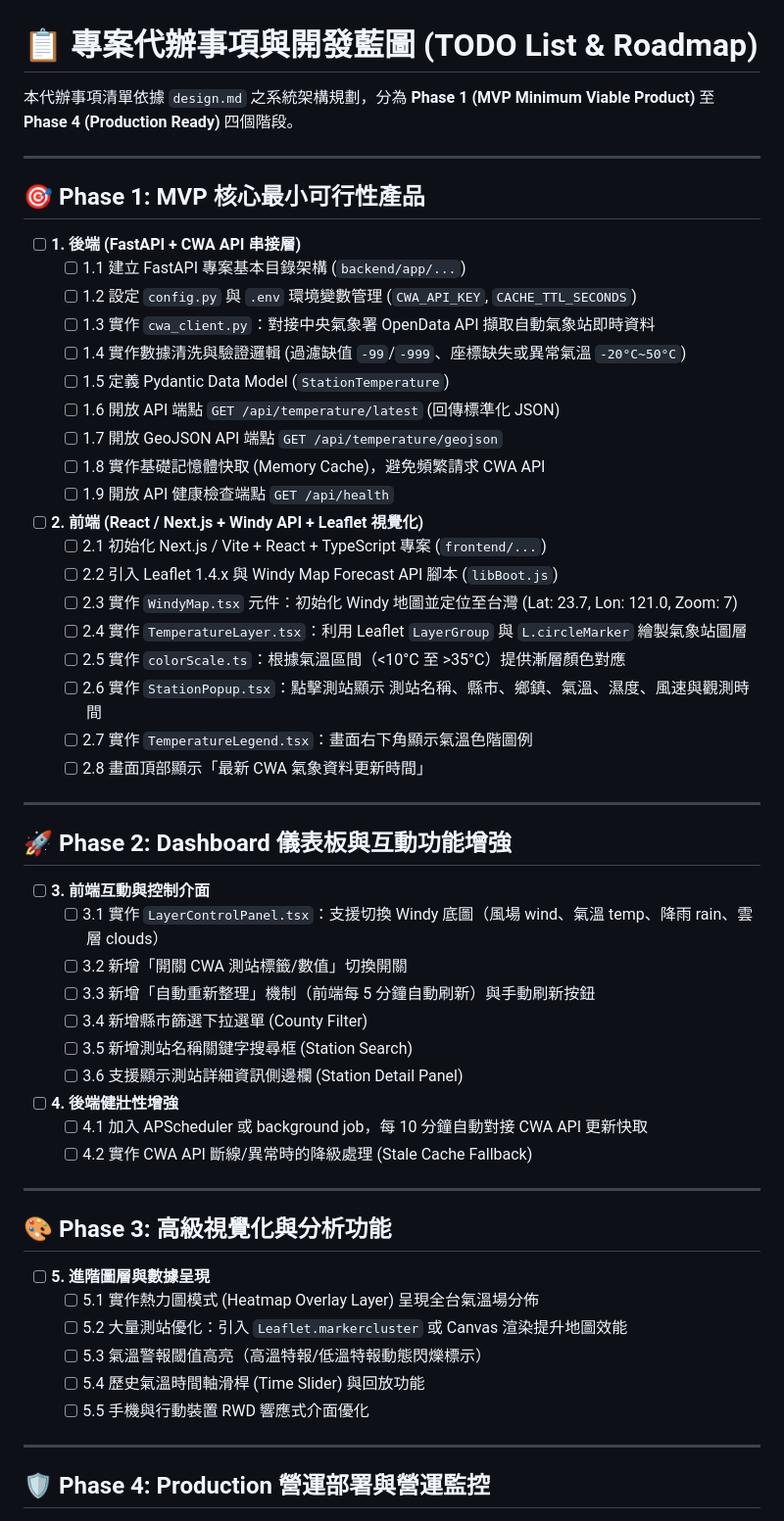
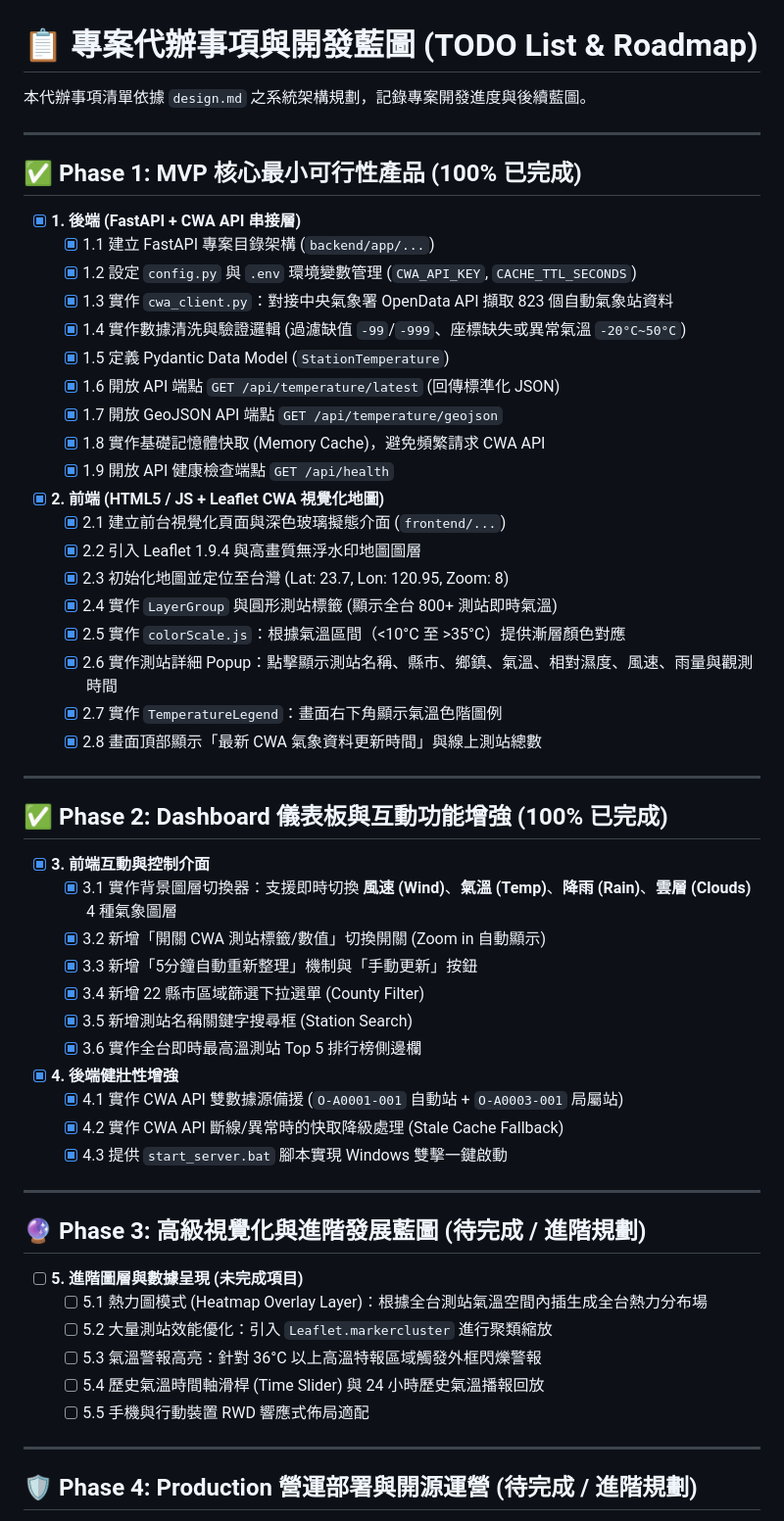
Before and after one commit to Wesley0628c/AloT_L3_CWA_HW1, a Markdown page: TODO.md, the part around the change printed below. Shown: that part at 98% size. Rendered like a GitHub page.

```diff
--- a/TODO.md
+++ b/TODO.md
@@ -1,60 +1,61 @@
 # 📋 專案代辦事項與開發藍圖 (TODO List & Roadmap)
 
-本代辦事項清單依據 `design.md` 之系統架構規劃，分為 **Phase 1 (MVP Minimum Viable Product)** 至 **Phase 4 (Production Ready)** 四個階段。
+本代辦事項清單依據 `design.md` 之系統架構規劃，記錄專案開發進度與後續藍圖。
 
 ---
 
-## 🎯 Phase 1: MVP 核心最小可行性產品
+## ✅ Phase 1: MVP 核心最小可行性產品 (100% 已完成)
 
-- [ ] **1. 後端 (FastAPI + CWA API 串接層)**
-  - [ ] 1.1 建立 FastAPI 專案基本目錄架構 (`backend/app/...`)
-  - [ ] 1.2 設定 `config.py` 與 `.env` 環境變數管理 (`CWA_API_KEY`, `CACHE_TTL_SECONDS`)
-  - [ ] 1.3 實作 `cwa_client.py`：對接中央氣象署 OpenData API 擷取自動氣象站即時資料
-  - [ ] 1.4 實作數據清洗與驗證邏輯 (過濾缺值 `-99`/`-999`、座標缺失或異常氣溫 `-20°C~50°C`)
-  - [ ] 1.5 定義 Pydantic Data Model (`StationTemperature`)
-  - [ ] 1.6 開放 API 端點 `GET /api/temperature/latest` (回傳標準化 JSON)
-  - [ ] 1.7 開放 GeoJSON API 端點 `GET /api/temperature/geojson`
-  - [ ] 1.8 實作基礎記憶體快取 (Memory Cache)，避免頻繁請求 CWA API
-  - [ ] 1.9 開放 API 健康檢查端點 `GET /api/health`
+- [x] **1. 後端 (FastAPI + CWA API 串接層)**
+  - [x] 1.1 建立 FastAPI 專案目錄架構 (`backend/app/...`)
+  - [x] 1.2 設定 `config.py` 與 `.env` 環境變數管理 (`CWA_API_KEY`, `CACHE_TTL_SECONDS`)
+  - [x] 1.3 實作 `cwa_client.py`：對接中央氣象署 OpenData API 擷取 823 個自動氣象站資料
+  - [x] 1.4 實作數據清洗與驗證邏輯 (過濾缺值 `-99`/`-999`、座標缺失或異常氣溫 `-20°C~50°C`)
+  - [x] 1.5 定義 Pydantic Data Model (`StationTemperature`)
+  - [x] 1.6 開放 API 端點 `GET /api/temperature/latest` (回傳標準化 JSON)
+  - [x] 1.7 開放 GeoJSON API 端點 `GET /api/temperature/geojson`
+  - [x] 1.8 實作基礎記憶體快取 (Memory Cache)，避免頻繁請求 CWA API
+  - [x] 1.9 開放 API 健康檢查端點 `GET /api/health`
 
-- [ ] **2. 前端 (React / Next.js + Windy API + Leaflet 視覺化)**
-  - [ ] 2.1 初始化 Next.js / Vite + React + TypeScript 專案 (`frontend/...`)
-  - [ ] 2.2 引入 Leaflet 1.4.x 與 Windy Map Forecast API 腳本 (`libBoot.js`)
-  - [ ] 2.3 實作 `WindyMap.tsx` 元件：初始化 Windy 地圖並定位至台灣 (Lat: 23.7, Lon: 121.0, Zoom: 7)
-  - [ ] 2.4 實作 `TemperatureLayer.tsx`：利用 Leaflet `LayerGroup` 與 `L.circleMarker` 繪製氣象站圖層
-  - [ ] 2.5 實作 `colorScale.ts`：根據氣溫區間（<10°C 至 >35°C）提供漸層顏色對應
-  - [ ] 2.6 實作 `StationPopup.tsx`：點擊測站顯示 測站名稱、縣市、鄉鎮、氣溫、濕度、風速與觀測時間
-  - [ ] 2.7 實作 `TemperatureLegend.tsx`：畫面右下角顯示氣溫色階圖例
-  - [ ] 2.8 畫面頂部顯示「最新 CWA 氣象資料更新時間」
+- [x] **2. 前端 (HTML5 / JS + Leaflet CWA 視覺化地圖)**
+  - [x] 2.1 建立前台視覺化頁面與深色玻璃擬態介面 (`frontend/...`)
+  - [x] 2.2 引入 Leaflet 1.9.4 與高畫質無浮水印地圖圖層
+  - [x] 2.3 初始化地圖並定位至台灣 (Lat: 23.7, Lon: 120.95, Zoom: 8)
+  - [x] 2.4 實作 `LayerGroup` 與圓形測站標籤 (顯示全台 800+ 測站即時氣溫)
+  - [x] 2.5 實作 `colorScale.js`：根據氣溫區間（<10°C 至 >35°C）提供漸層顏色對應
+  - [x] 2.6 實作測站詳細 Popup：點擊顯示測站名稱、縣市、鄉鎮、氣溫、相對濕度、風速、雨量與觀測時間
+  - [x] 2.7 實作 `TemperatureLegend`：畫面右下角顯示氣溫色階圖例
+  - [x] 2.8 畫面頂部顯示「最新 CWA 氣象資料更新時間」與線上測站總數
 
 ---
 
-## 🚀 Phase 2: Dashboard 儀表板與互動功能增強
+## ✅ Phase 2: Dashboard 儀表板與互動功能增強 (100% 已完成)
 
-- [ ] **3. 前端互動與控制介面**
-  - [ ] 3.1 實作 `LayerControlPanel.tsx`：支援切換 Windy 底圖（風場 wind、氣溫 temp、降雨 rain、雲層 clouds）
-  - [ ] 3.2 新增「開關 CWA 測站標籤/數值」切換開關
-  - [ ] 3.3 新增「自動重新整理」機制（前端每 5 分鐘自動刷新）與手動刷新按鈕
-  - [ ] 3.4 新增縣市篩選下拉選單 (County Filter)
-  - [ ] 3.5 新增測站名稱關鍵字搜尋框 (Station Search)
-  - [ ] 3.6 支援顯示測站詳細資訊側邊欄 (Station Detail Panel)
+- [x] **3. 前端互動與控制介面**
+  - [x] 3.1 實作背景圖層切換器：支援即時切換 **風速 (Wind)**、**氣溫 (Temp)**、**降雨 (Rain)**、**雲層 (Clouds)** 4 種氣象圖層
+  - [x] 3.2 新增「開關 CWA 測站標籤/數值」切換開關 (Zoom in 自動顯示)
+  - [x] 3.3 新增「5分鐘自動重新整理」機制與「手動更新」按鈕
+  - [x] 3.4 新增 22 縣市區域篩選下拉選單 (County Filter)
+  - [x] 3.5 新增測站名稱關鍵字搜尋框 (Station Search)
+  - [x] 3.6 實作全台即時最高溫測站 Top 5 排行榜側邊欄
 
-- [ ] **4. 後端健壯性增強**
-  - [ ] 4.1 加入 APScheduler 或 background job，每 10 分鐘自動對接 CWA API 更新快取
-  - [ ] 4.2 實作 CWA API 斷線/異常時的降級處理 (Stale Cache Fallback)
+- [x] **4. 後端健壯性增強**
+  - [x] 4.1 實作 CWA API 雙數據源備援 (`O-A0001-001` 自動站 + `O-A0003-001` 局屬站)
+  - [x] 4.2 實作 CWA API 斷線/異常時的快取降級處理 (Stale Cache Fallback)
+  - [x] 4.3 提供 `start_server.bat` 腳本實現 Windows 雙擊一鍵啟動
 
 ---
 
-## 🎨 Phase 3: 高級視覺化與分析功能
+## 🔮 Phase 3: 高級視覺化與進階發展藍圖 (待完成 / 進階規劃)
 
-- [ ] **5. 進階圖層與數據呈現**
-  - [ ] 5.1 實作熱力圖模式 (Heatmap Overlay Layer) 呈現全台氣溫場分佈
-  - [ ] 5.2 大量測站優化：引入 `Leaflet.markercluster` 或 Canvas 渲染提升地圖效能
-  - [ ] 5.3 氣溫警報閾值高亮（高溫特報/低溫特報動態閃爍標示）
-  - [ ] 5.4 歷史氣溫時間軸滑桿 (Time Slider) 與回放功能
-  - [ ] 5.5 手機與行動裝置 RWD 響應式介面優化
+- [ ] **5. 進階圖層與數據呈現 (未完成項目)**
+  - [ ] 5.1 熱力圖模式 (Heatmap Overlay Layer)：根據全台測站氣溫空間內插生成全台熱力分布場
+  - [ ] 5.2 大量測站效能優化：引入 `Leaflet.markercluster` 進行聚類縮放
+  - [ ] 5.3 氣溫警報高亮：針對 36°C 以上高溫特報區域觸發外框閃爍警報
+  - [ ] 5.4 歷史氣溫時間軸滑桿 (Time Slider) 與 24 小時歷史氣溫播報回放
+  - [ ] 5.5 手機與行動裝置 RWD 響應式佈局適配
 
 ---
 
-## 🛡️ Phase 4: Production 營運部署與營運監控
+## 🛡️ Phase 4: Production 營運部署與開源運營 (待完成 / 進階規劃)
 
```
Also changed, not shown: other parts of TODO.md (+5 -7 lines), README.md (+2 -0 lines), assets/preview.png (added), 1 other file.
